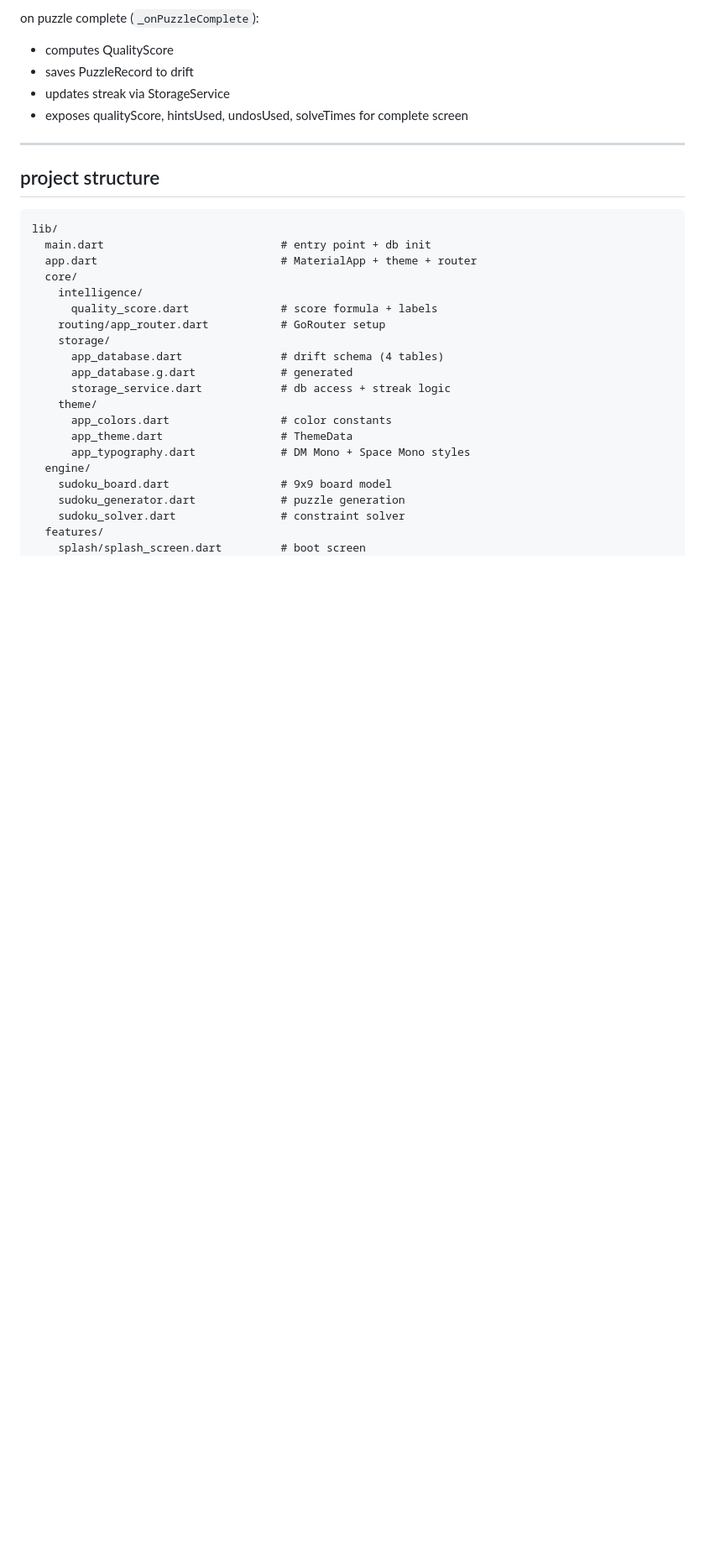
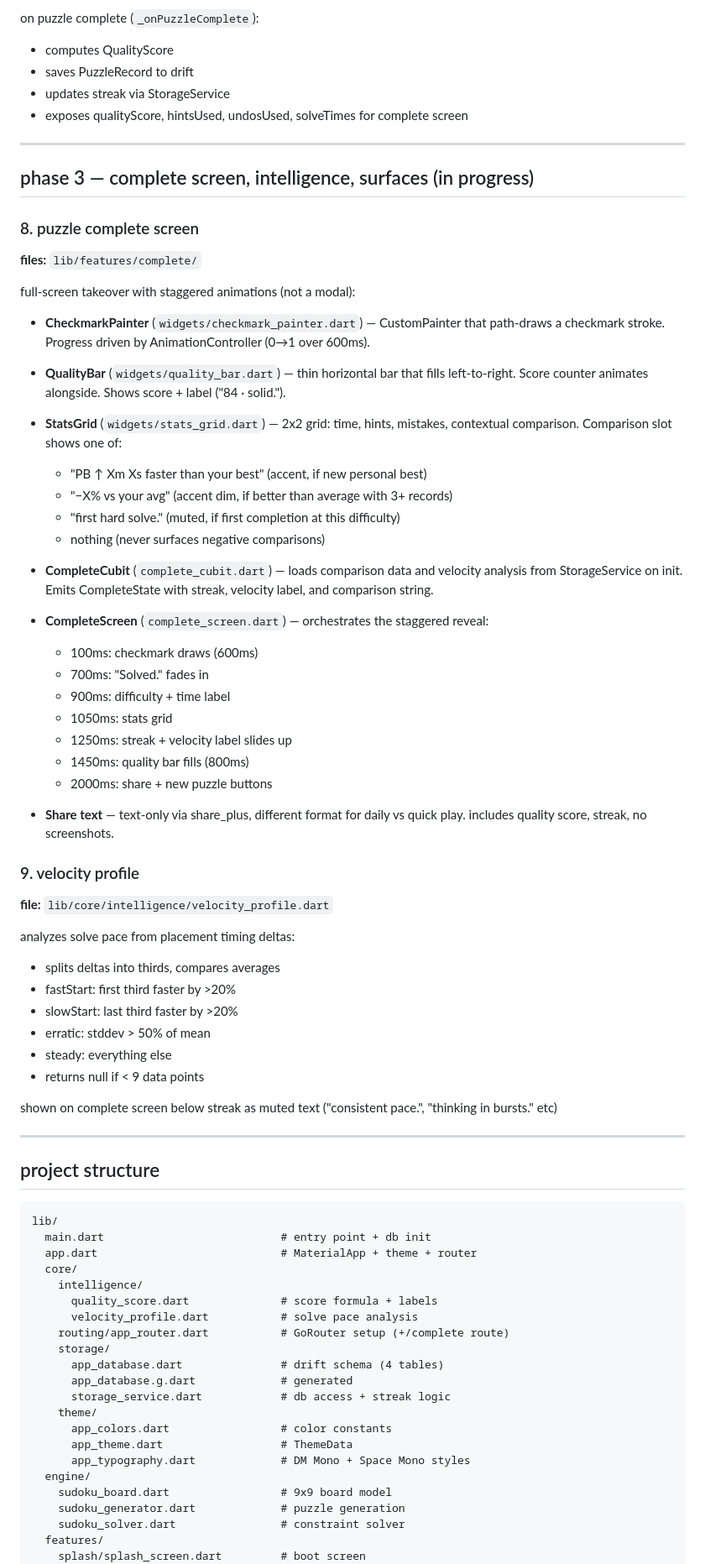
Before and after one commit to HardikSJain/no-bs-sudoku, a Markdown page: PROGRESS.md, the part around one of its changes. Shown at 84% size. Rendered like a GitHub page; blank space fills up the shorter version.

Commit message:
docs: update progress with complete screen + velocity profile

````diff
--- a/PROGRESS.md
+++ b/PROGRESS.md
@@ -113,6 +113,53 @@ on puzzle complete (`_onPuzzleComplete`):
 
 ---
 
+## phase 3 — complete screen, intelligence, surfaces (in progress)
+
+### 8. puzzle complete screen
+
+**files:** `lib/features/complete/`
+
+full-screen takeover with staggered animations (not a modal):
+
+- **CheckmarkPainter** (`widgets/checkmark_painter.dart`) — CustomPainter that path-draws a checkmark stroke. Progress driven by AnimationController (0→1 over 600ms).
+
+- **QualityBar** (`widgets/quality_bar.dart`) — thin horizontal bar that fills left-to-right. Score counter animates alongside. Shows score + label ("84 · solid.").
+
+- **StatsGrid** (`widgets/stats_grid.dart`) — 2x2 grid: time, hints, mistakes, contextual comparison. Comparison slot shows one of:
+  - "PB ↑ Xm Xs faster than your best" (accent, if new personal best)
+  - "−X% vs your avg" (accent dim, if better than average with 3+ records)
+  - "first hard solve." (muted, if first completion at this difficulty)
+  - nothing (never surfaces negative comparisons)
+
+- **CompleteCubit** (`complete_cubit.dart`) — loads comparison data and velocity analysis from StorageService on init. Emits CompleteState with streak, velocity label, and comparison string.
+
+- **CompleteScreen** (`complete_screen.dart`) — orchestrates the staggered reveal:
+  - 100ms: checkmark draws (600ms)
+  - 700ms: "Solved." fades in
+  - 900ms: difficulty + time label
+  - 1050ms: stats grid
+  - 1250ms: streak + velocity label slides up
+  - 1450ms: quality bar fills (800ms)
+  - 2000ms: share + new puzzle buttons
+
+- **Share text** — text-only via share_plus, different format for daily vs quick play. includes quality score, streak, no screenshots.
+
+### 9. velocity profile
+
+**file:** `lib/core/intelligence/velocity_profile.dart`
+
+analyzes solve pace from placement timing deltas:
+- splits deltas into thirds, compares averages
+- fastStart: first third faster by >20%
+- slowStart: last third faster by >20%
+- erratic: stddev > 50% of mean
+- steady: everything else
+- returns null if < 9 data points
+
+shown on complete screen below streak as muted text ("consistent pace.", "thinking in bursts." etc)
+
+---
+
 ## project structure
 
 ```
@@ -122,7 +169,8 @@ lib/
   core/
     intelligence/
       quality_score.dart              # score formula + labels
-    routing/app_router.dart           # GoRouter setup
+      velocity_profile.dart           # solve pace analysis
+    routing/app_router.dart           # GoRouter setup (+/complete route)
     storage/
       app_database.dart               # drift schema (4 tables)
       app_database.g.dart             # generated
````
Also changed, not shown: other parts of PROGRESS.md (+26 -3 lines).
